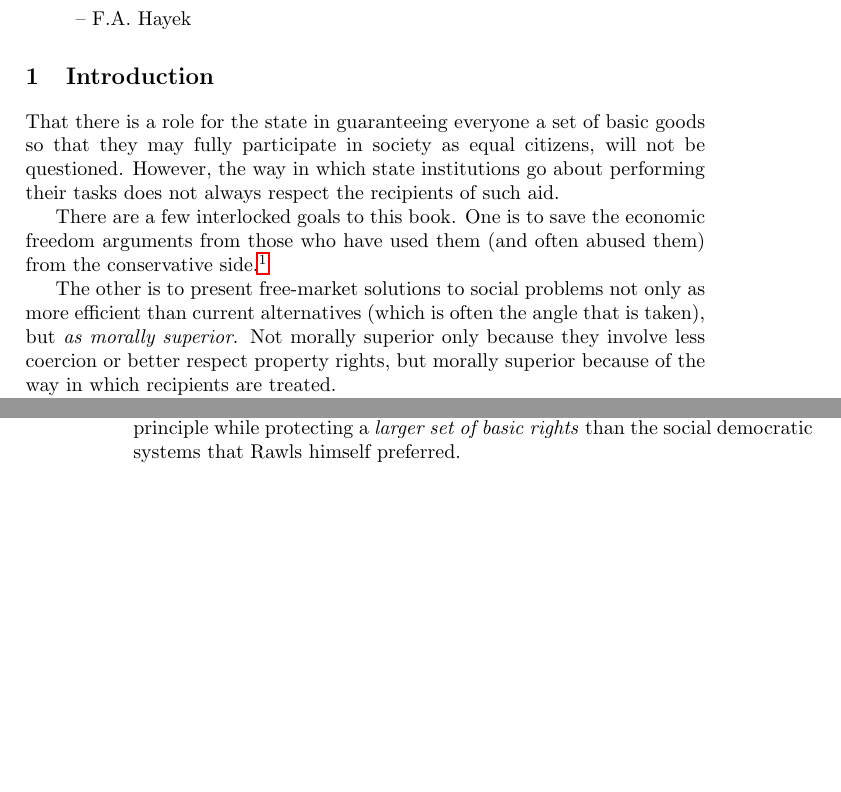
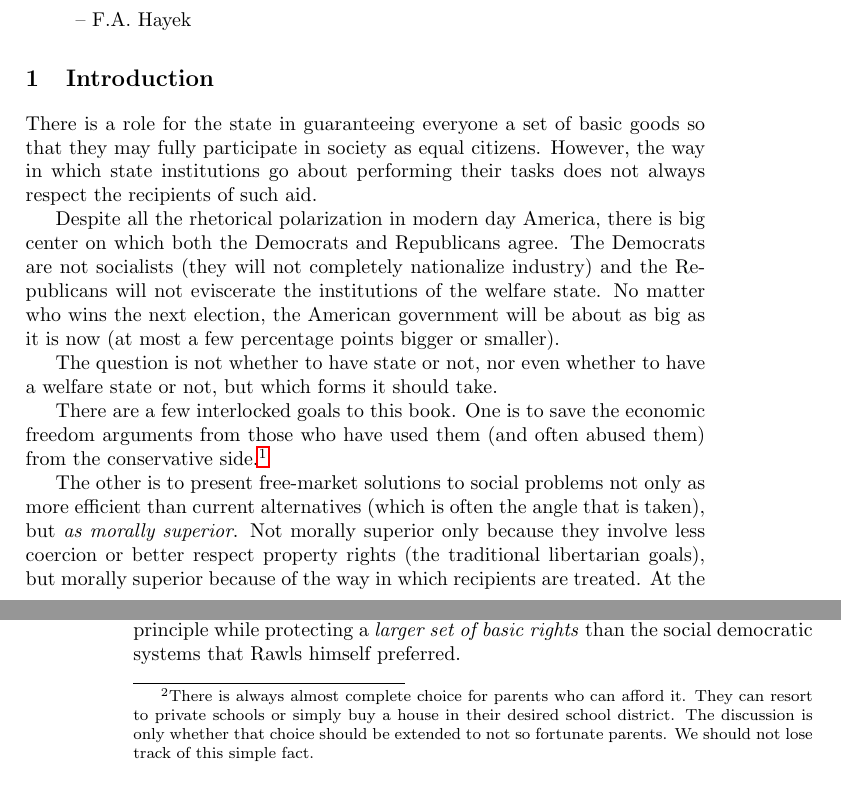
Before and after one commit to luispedro/libertarian-welfare, a LaTeX book (book/libertarian-welfare.tex, which reads book/introduction.tex): two parts of pages 1 and 2 of 2 before the commit and two parts of pages 1 and 2 of 3 after it, joined at a grey line, cut so that both start at the same text, the shorter picture padded with empty space. Compiled offline with pdfLaTeX.

Commit message:
TXT More introduction

```diff
--- a/book/introduction.tex
+++ b/book/introduction.tex
@@ -1,9 +1,19 @@
 \chapter{Introduction}
 
-That there is a role for the state in guaranteeing everyone a set of basic
-goods so that they may fully participate in society as equal citizens, will not
-be questioned. However, the way in which state institutions go about performing
-their tasks does not always respect the recipients of such aid.
+There is a role for the state in guaranteeing everyone a set of basic goods so
+that they may fully participate in society as equal citizens. However, the way
+in which state institutions go about performing their tasks does not always
+respect the recipients of such aid.
+
+Despite all the rhetorical polarization in modern day America, there is big
+center on which both the Democrats and Republicans agree. The Democrats are not
+socialists (they will not completely nationalize industry) and the Republicans
+will not eviscerate the institutions of the welfare state. No matter who wins
+the next election, the American government will be about as big as it is now
+(at most a few percentage points bigger or smaller).
+
+The question is not whether to have state or not, nor even whether to have a
+welfare state or not, but which forms it should take.
 
 There are a few interlocked goals to this book. One is to save the economic
 freedom arguments from those who have used them (and often abused them) from
@@ -16,5 +26,6 @@ anti-free-market. See
 The other is to present free-market solutions to social problems not only as
 more efficient than current alternatives (which is often the angle that is
 taken), but \emph{as morally superior}. Not morally superior only because they
-involve less coercion or better respect property rights, but morally superior
-because of the way in which recipients are treated.
+involve less coercion or better respect property rights (the traditional
+libertarian goals), but morally superior because of the way in which recipients
+are treated. At the interface of the welfare state and the recipients, there
@@ -20,0 +49,4 @@ because of the way in which recipients are treated.
+can afford it. They can resort to private schools or simply buy a house in
+their desired school district. The discussion is only whether that choice
+should be extended to not so fortunate parents. We should not lose track of
+this simple fact.}).
```
Also changed, not shown: book/introduction.tex (33 more changed lines).
